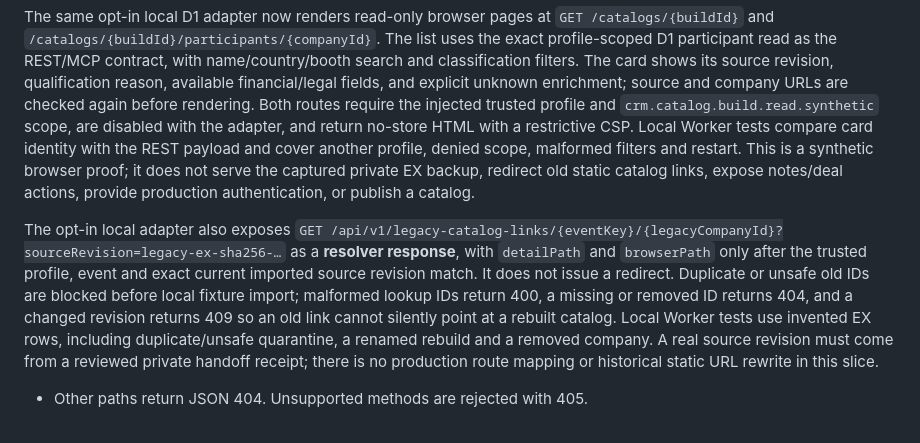
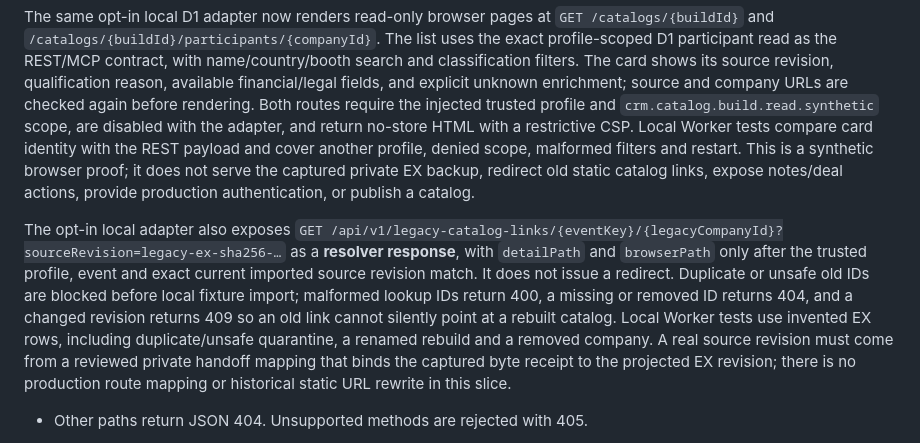
Before and after one commit to flexi-consulting/crm-web, a Markdown page: README.md, the part around the change. Drawn GitHub-style.

Commit message:
Clarify source receipt and EX revision binding

```diff
--- a/README.md
+++ b/README.md
@@ -61,7 +61,7 @@ inventory and quarantine rules, is in [docs/LEGACY-CATALOG-HANDOFF.md](docs/LEGA
 
 The same opt-in local D1 adapter now renders read-only browser pages at `GET /catalogs/{buildId}` and `/catalogs/{buildId}/participants/{companyId}`. The list uses the exact profile-scoped D1 participant read as the REST/MCP contract, with name/country/booth search and classification filters. The card shows its source revision, qualification reason, available financial/legal fields, and explicit unknown enrichment; source and company URLs are checked again before rendering. Both routes require the injected trusted profile and `crm.catalog.build.read.synthetic` scope, are disabled with the adapter, and return no-store HTML with a restrictive CSP. Local Worker tests compare card identity with the REST payload and cover another profile, denied scope, malformed filters and restart. This is a synthetic browser proof; it does not serve the captured private EX backup, redirect old static catalog links, expose notes/deal actions, provide production authentication, or publish a catalog.
 
-The opt-in local adapter also exposes `GET /api/v1/legacy-catalog-links/{eventKey}/{legacyCompanyId}?sourceRevision=legacy-ex-sha256-…` as a **resolver response**, with `detailPath` and `browserPath` only after the trusted profile, event and exact current imported source revision match. It does not issue a redirect. Duplicate or unsafe old IDs are blocked before local fixture import; malformed lookup IDs return 400, a missing or removed ID returns 404, and a changed revision returns 409 so an old link cannot silently point at a rebuilt catalog. Local Worker tests use invented EX rows, including duplicate/unsafe quarantine, a renamed rebuild and a removed company. A real source revision must come from a reviewed private handoff receipt; there is no production route mapping or historical static URL rewrite in this slice.
+The opt-in local adapter also exposes `GET /api/v1/legacy-catalog-links/{eventKey}/{legacyCompanyId}?sourceRevision=legacy-ex-sha256-…` as a **resolver response**, with `detailPath` and `browserPath` only after the trusted profile, event and exact current imported source revision match. It does not issue a redirect. Duplicate or unsafe old IDs are blocked before local fixture import; malformed lookup IDs return 400, a missing or removed ID returns 404, and a changed revision returns 409 so an old link cannot silently point at a rebuilt catalog. Local Worker tests use invented EX rows, including duplicate/unsafe quarantine, a renamed rebuild and a removed company. A real source revision must come from a reviewed private handoff mapping that binds the captured byte receipt to the projected EX revision; there is no production route mapping or historical static URL rewrite in this slice.
 - Other paths return JSON 404. Unsupported methods are rejected with 405.
 
 JSON Schemas live in `schemas/`, including typed request/response/event/error schemas for the synthetic catalog build, deal-intent, prelead timeline, confirmed-deal boundaries, and all four C14 readiness states. `CRM_WEB_RELEASE_VERSION`, `CRM_WEB_SOURCE_REVISION`, and `CRM_WEB_ENVIRONMENT` can identify a built release; local defaults are `0.1.0`, `working-tree`, and `development`. `npm test` runs HTTP behavior and contract/schema checks on Node's built-in test runner; CI runs the same check.
```
